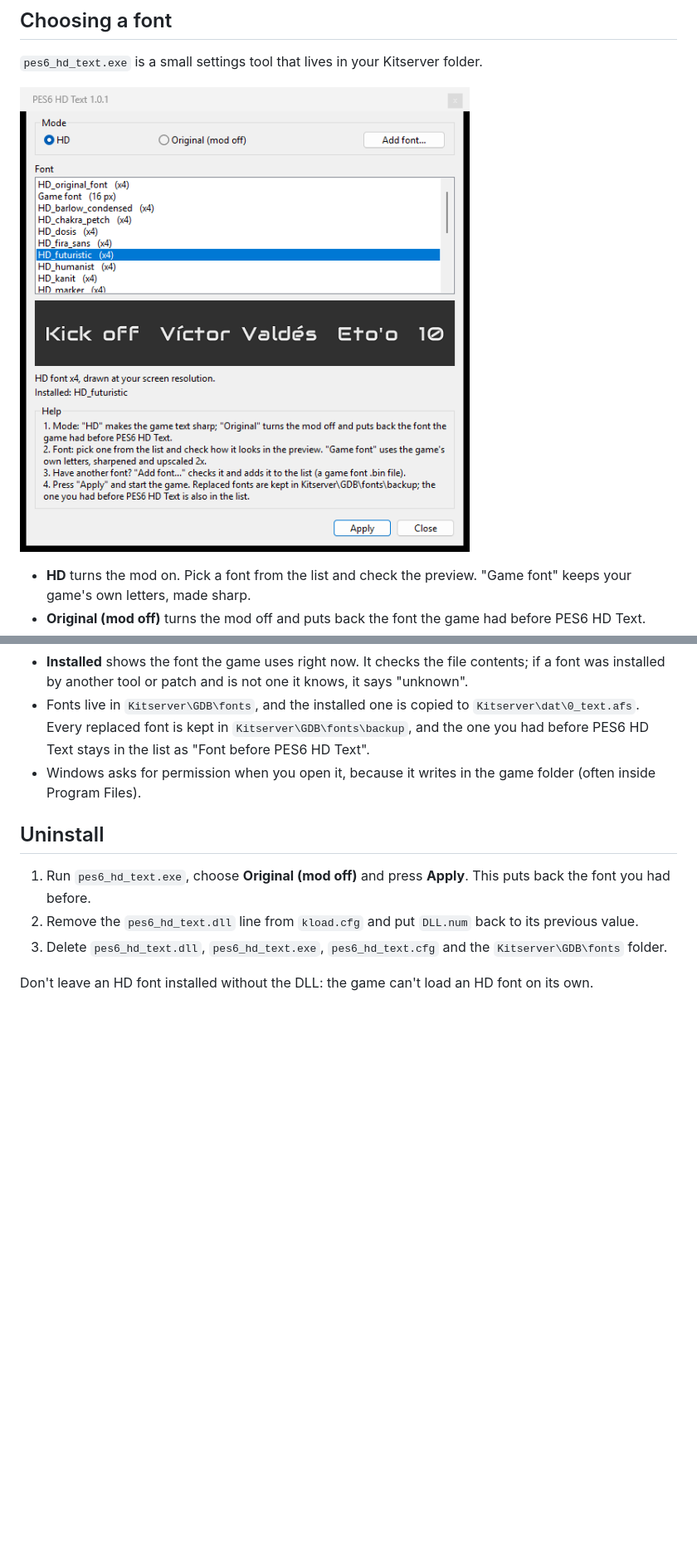
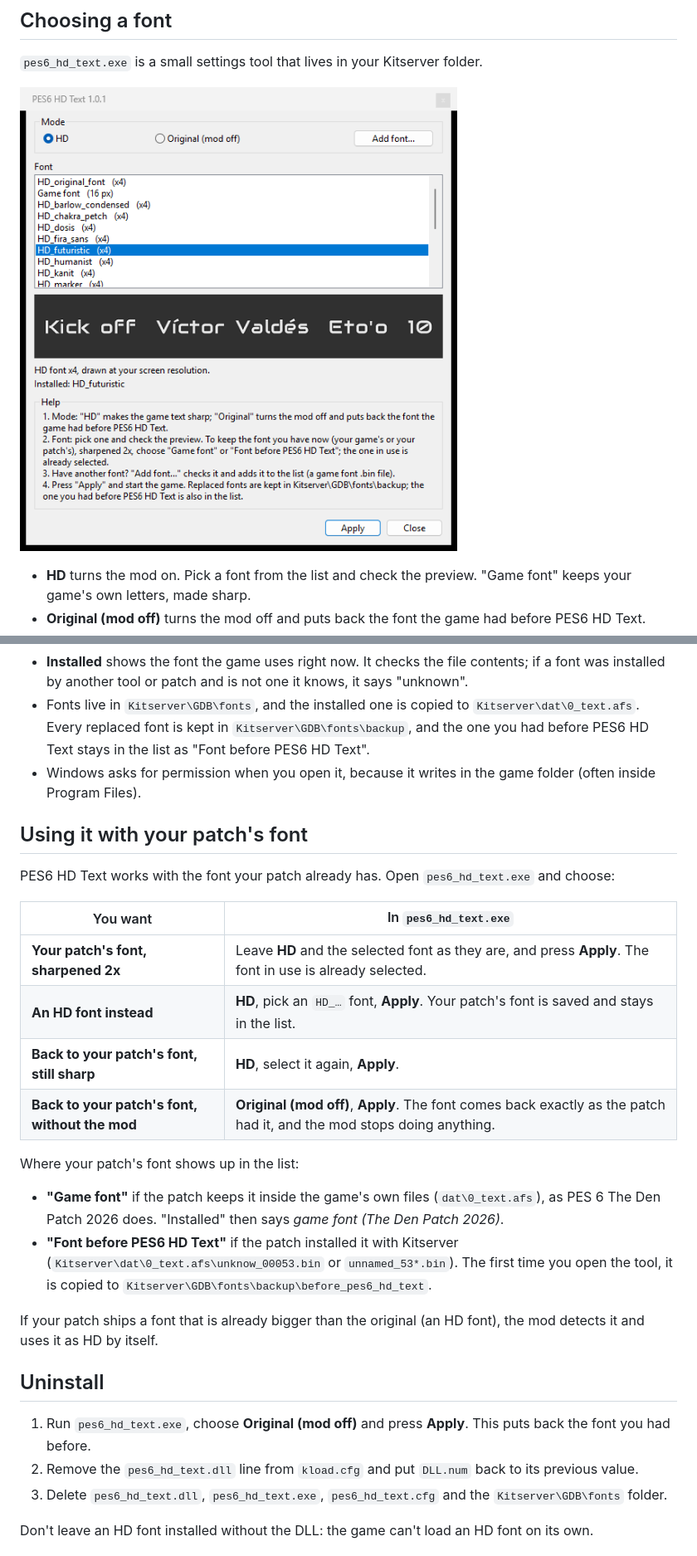
Before and after one commit to angelballay/pes6-hd-text, a Markdown page: README.md, 2 parts joined by grey strips. Shown at 83% size. Drawn GitHub-style; pictures changed too: images/1.0.1/settings-tool.png; blank space fills up the shorter version.

```diff
--- a/README.md
+++ b/README.md
@@ -232,6 +232,24 @@ Requires **Kitserver 6** with `afs2fs.dll` loaded in `kload.cfg` (it comes with
 - Fonts live in `Kitserver\GDB\fonts`, and the installed one is copied to `Kitserver\dat\0_text.afs`. Every replaced font is kept in `Kitserver\GDB\fonts\backup`, and the one you had before PES6 HD Text stays in the list as "Font before PES6 HD Text".
 - Windows asks for permission when you open it, because it writes in the game folder (often inside Program Files).
 
+## Using it with your patch's font
+
+PES6 HD Text works with the font your patch already has. Open `pes6_hd_text.exe` and choose:
+
+| You want | In `pes6_hd_text.exe` |
+|---|---|
+| **Your patch's font, sharpened 2x** | Leave **HD** and the selected font as they are, and press **Apply**. The font in use is already selected. |
+| **An HD font instead** | **HD**, pick an `HD_…` font, **Apply**. Your patch's font is saved and stays in the list. |
+| **Back to your patch's font, still sharp** | **HD**, select it again, **Apply**. |
+| **Back to your patch's font, without the mod** | **Original (mod off)**, **Apply**. The font comes back exactly as the patch had it, and the mod stops doing anything. |
+
+Where your patch's font shows up in the list:
+
+- **"Game font"** if the patch keeps it inside the game's own files (`dat\0_text.afs`), as PES 6 The Den Patch 2026 does. "Installed" then says *game font (The Den Patch 2026)*.
+- **"Font before PES6 HD Text"** if the patch installed it with Kitserver (`Kitserver\dat\0_text.afs\unknow_00053.bin` or `unnamed_53*.bin`). The first time you open the tool, it is copied to `Kitserver\GDB\fonts\backup\before_pes6_hd_text`.
+
+If your patch ships a font that is already bigger than the original (an HD font), the mod detects it and uses it as HD by itself.
+
 ## Uninstall
 
 1. Run `pes6_hd_text.exe`, choose **Original (mod off)** and press **Apply**. This puts back the font you had before.
```
Also changed, not shown: other parts of README.md (+10 -1 lines).
